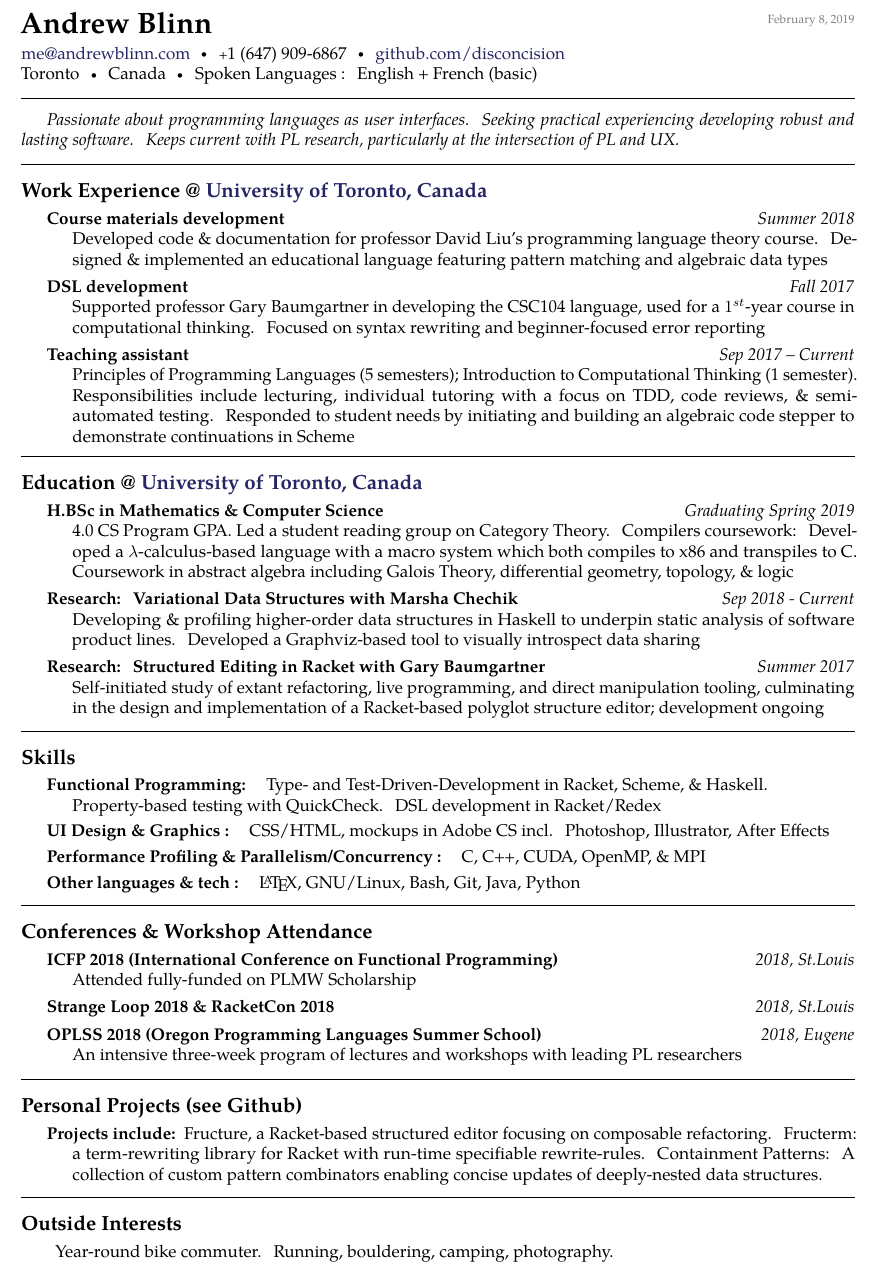
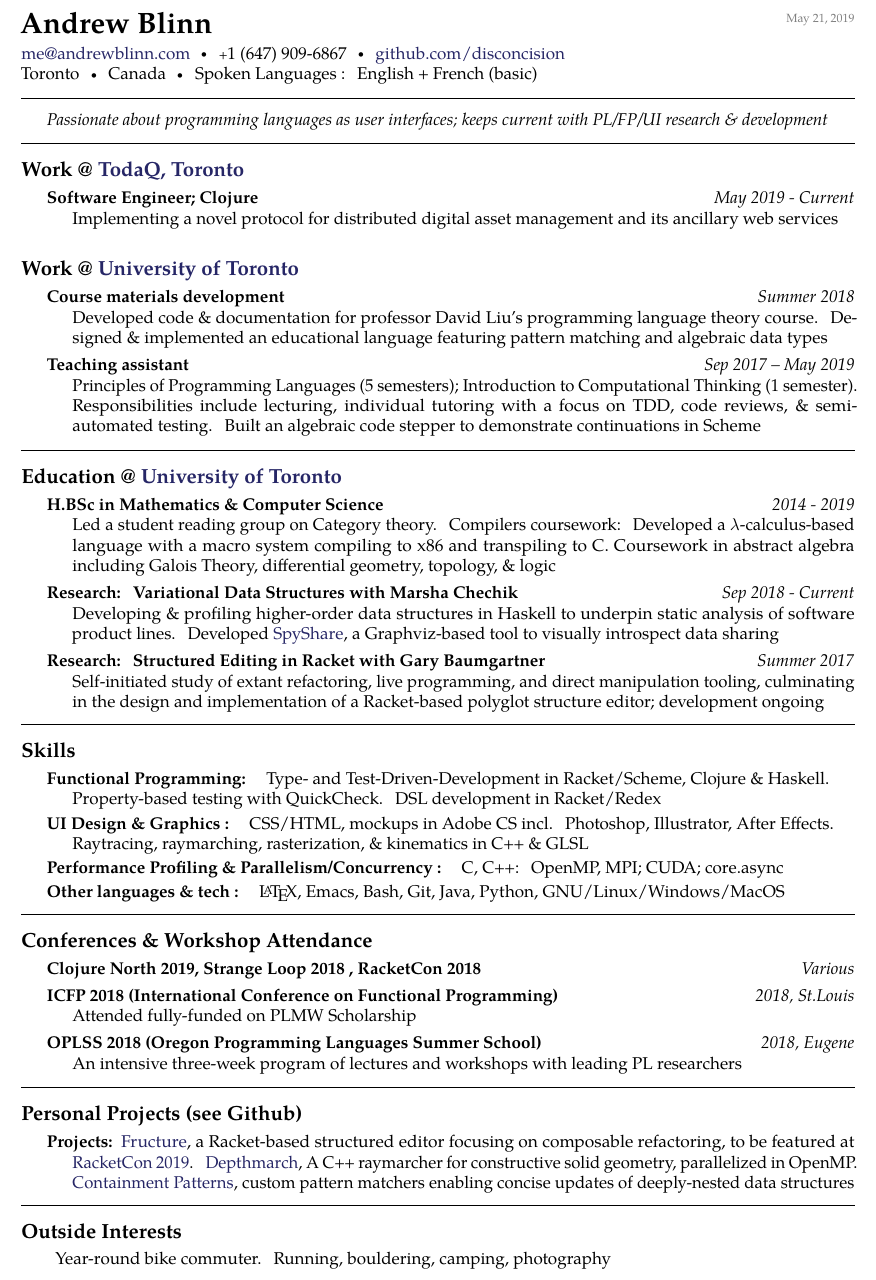
Before and after one commit to disconcision/resume, a LaTeX CV (cies-breijs-resume.tex): part of the page, cut at the place of the change. The pictures show the PDF file resume2019andrewblinn.pdf that the author committed with the source.

Commit message:
may update

```diff
--- a/cies-breijs-resume.tex
+++ b/cies-breijs-resume.tex
@@ -53,41 +53,44 @@
 
 \vspace{0.8em}  % some vertical spacing
 
- \emph{Passionate about programming languages as user interfaces. Seeking practical experiencing developing robust and lasting software. Keeps current with PL research, particularly at the intersection of PL and UX.  }
+ \emph{Passionate about programming languages as user interfaces; keeps current with PL/FP/UI research \& development }
 
 \spacedhrule{0.8em}{-0.4em}
 
-\roottitle{Work Experience @ \href{http://www.utoronto.ca}{University of Toronto, Canada}}
+\roottitle{Work @ \href{http://todaqfinance.net/}{TodaQ, Toronto}}
+
+  \headedsubsection
+        {Software Engineer; Clojure}
+    {May 2019 - Current}
+    {\bodytext{Implementing a novel protocol for distributed digital asset management and its ancillary web services}}
+
+\roottitle{Work @ \href{http://www.utoronto.ca}{University of Toronto}}
 
   \headedsubsection
     {Course materials development}
     {Summer 2018}
     {\bodytext{Developed code \& documentation for professor David Liu's programming language theory course. Designed \& implemented an educational language featuring pattern matching and algebraic data types}}
   \headedsubsection
-    {DSL development}
-    {Fall 2017}
-    {\bodytext{Supported professor Gary Baumgartner in developing the CSC104 language, used for a $1^{st}$-year course in computational thinking. Focused on syntax rewriting and beginner-focused error reporting}}
-  \headedsubsection
     {Teaching assistant}
-    {Sep 2017 -- Current}
-    {\bodytext{Principles of Programming Languages (5 semesters); Introduction to Computational Thinking (1 semester). Responsibilities include lecturing, individual tutoring with a focus on TDD, code reviews, \& semi-automated testing. Responded to student needs by initiating and building an algebraic code stepper to demonstrate continuations in Scheme}}
+    {Sep 2017 -- May 2019}
+    {\bodytext{Principles of Programming Languages (5 semesters); Introduction to Computational Thinking (1 semester). Responsibilities include lecturing, individual tutoring with a focus on TDD, code reviews, \& semi-automated testing. Built an algebraic code stepper to demonstrate continuations in Scheme}}
 
 
 \spacedhrule{0.6em}{-0.4em}
 
 
-\roottitle{Education @ \href{http://www.utoronto.ca}{University of Toronto, Canada}}
+\roottitle{Education @ \href{http://www.utoronto.ca}{University of Toronto}}
 
   \headedsubsection
     {H.BSc in Mathematics \& Computer Science}
-    {Graduating Spring 2019}
+    {2014 - 2019}
     {\bodytext{
-    4.0 CS Program GPA. Led a student reading group on Category Theory. Compilers coursework: Developed a $\lambda$-calculus-based language with a macro system which both compiles to x86 and transpiles to C. Coursework in abstract algebra including Galois Theory, differential geometry, topology, \& logic}}
+    Led a student reading group on Category theory. Compilers coursework: Developed a $\lambda$-calculus-based language with a macro system compiling to x86 and transpiling to C. Coursework in abstract algebra including Galois Theory, differential geometry, topology, \& logic}}
   \headedsubsection
     {Research: Variational Data Structures with Marsha Chechik}
     {Sep 2018 - Current}
     {\bodytext {Developing \& profiling higher-order data structures in Haskell to underpin
-    static analysis of software product lines. Developed a Graphviz-based tool to visually introspect data  sharing}}
+    static analysis of software product lines. Developed \href{https://github.com/disconcision/spyshare}{SpyShare}, a Graphviz-based tool to visually introspect data  sharing}}
   \headedsubsection
     {Research: Structured Editing in Racket with Gary Baumgartner}
     {Summer 2017}
@@ -100,19 +103,20 @@
 
     \inlineheadsection
     {Functional Programming: }
-    { Type- and Test-Driven-Development in Racket, Scheme, \& Haskell. \\ Property-based testing with QuickCheck. DSL development in Racket/Redex}
+    { Type- and Test-Driven-Development in Racket/Scheme, Clojure \& Haskell. \\ Property-based testing with QuickCheck. DSL development in Racket/Redex}
 
     \inlineheadsection
     {UI Design \& Graphics : }
-    {CSS/HTML, mockups in Adobe CS incl. Photoshop, Illustrator, After Effects}
+    {CSS/HTML, mockups in Adobe CS incl. Photoshop, Illustrator, After Effects. \\
+    Raytracing, raymarching, rasterization, \& kinematics in C++ \& GLSL}
 
     \inlineheadsection
     {Performance Profiling \& Parallelism/Concurrency : }
-    {C, C++, CUDA, OpenMP, \& MPI}
+    {C, C++: OpenMP, MPI; CUDA; core.async }
 
     \inlineheadsection
     {Other languages \& tech : }
-    {\LaTeX,  GNU/Linux, Bash,  Git, Java, Python}
+    {\LaTeX, Emacs, Bash, Git, Java, Python, GNU/Linux/Windows/MacOS}
 
 
 
@@ -122,14 +126,14 @@
 \roottitle{Conferences \& Workshop Attendance}
 
   \headedsubsection
+    {Clojure North 2019, Strange Loop 2018 , RacketCon 2018}
+    {Various}
+
+  \headedsubsection
     {ICFP 2018 (International Conference on Functional Programming)}
     {2018, St.Louis}
     {\bodytext{
     Attended fully-funded on PLMW Scholarship}}
-
-  \headedsubsection
-    {Strange Loop 2018 \& RacketCon 2018}
-    {2018, St.Louis}
 
   \headedsubsection
     {OPLSS 2018 (Oregon Programming Languages Summer School)}
@@ -143,8 +147,8 @@
 \roottitle{Personal Projects (see Github)}
 
 \inlineheadsection
-  {Projects include:}
-  {Fructure, a Racket-based structured editor focusing on composable refactoring. Fructerm: a term-rewriting library for Racket with run-time specifiable rewrite-rules. Containment Patterns: A collection of custom pattern combinators enabling concise updates of deeply-nested data structures.}
+  {Projects:}
+  {\href{https://github.com/disconcision/fructure}{Fructure}, a Racket-based structured editor focusing on composable refactoring, to be featured at \href{https://con.racket-lang.org/#speakers}{RacketCon 2019}. \href{https://github.com/disconcision/depthmarch}{Depthmarch}, A C++ raymarcher for constructive solid geometry, parallelized in OpenMP. \href{https://github.com/disconcision/containment-patterns}{Containment Patterns}, custom pattern matchers enabling concise updates of deeply-nested data structures}
 
 
 \vspace{0.8em}
```
Also changed, not shown: resume2019andrewblinn.pdf, cies-breijs-resume.tex (2 more changed lines).
